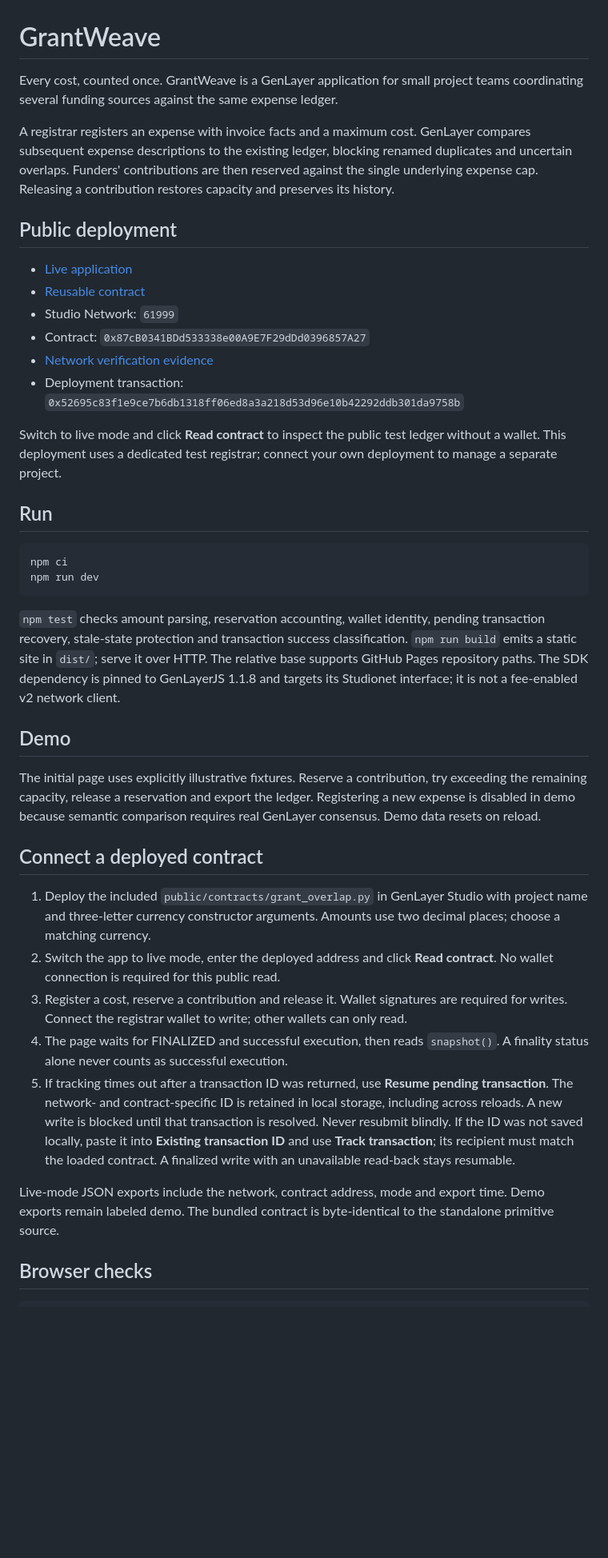
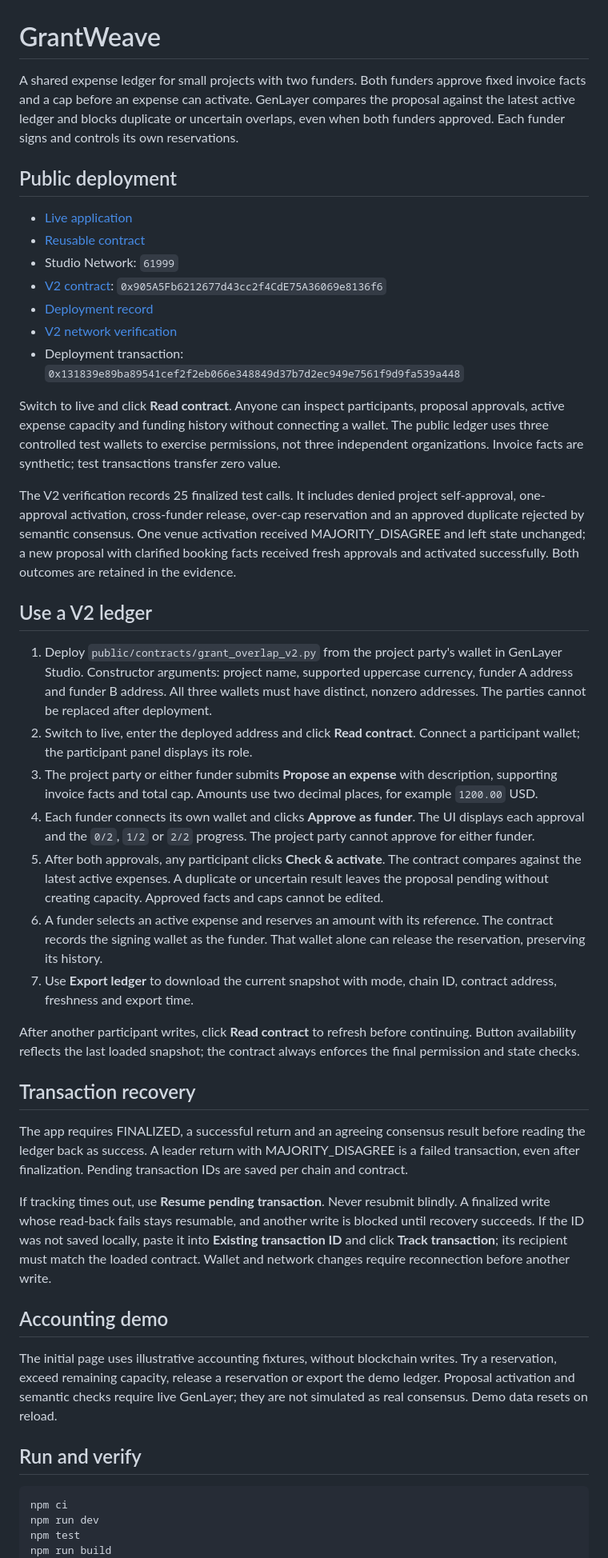
Before and after one commit to chuanqili77/grantweave-genlayer, a Markdown page: README.md, the part around one of its changes. Shown at 80% size. GitHub-like rendering; blank space fills up the shorter version.

Commit message:
Document shared approval workflow and verified network outcomes

````diff
--- a/README.md
+++ b/README.md
@@ -1,44 +1,48 @@
 # GrantWeave
 
-Every cost, counted once. GrantWeave is a GenLayer application for small project teams coordinating several funding sources against the same expense ledger.
-
-A registrar registers an expense with invoice facts and a maximum cost. GenLayer compares subsequent expense descriptions to the existing ledger, blocking renamed duplicates and uncertain overlaps. Funders' contributions are then reserved against the single underlying expense cap. Releasing a contribution restores capacity and preserves its history.
+A shared expense ledger for small projects with two funders. Both funders approve fixed invoice facts and a cap before an expense can activate. GenLayer compares the proposal against the latest active ledger and blocks duplicate or uncertain overlaps, even when both funders approved. Each funder signs and controls its own reservations.
 
 ## Public deployment
 
 - [Live application](https://chuanqili77.github.io/grantweave-genlayer/)
 - [Reusable contract](https://github.com/chuanqili77/grant-overlap-primitive)
 - Studio Network: `61999`
-- Contract: `0x87cB0341BDd533338e00A9E7F29dDd0396857A27`
-- [Network verification evidence](./public/studionet-verification.json)
-- Deployment transaction: `0x52695c83f1e9ce7b6db1318ff06ed8a3a218d53d96e10b42292ddb301da9758b`
+- [V2 contract](https://explorer-studio.genlayer.com/address/0x905A5Fb6212677d43cc2f4CdE75A36069e8136f6): `0x905A5Fb6212677d43cc2f4CdE75A36069e8136f6`
+- [Deployment record](./public/deployment.json)
+- [V2 network verification](./public/studionet-v2-verification.json)
+- Deployment transaction: `0x131839e89ba89541cef2f2eb066e348849d37b7d2ec949e7561f9d9fa539a448`
 
-Switch to live mode and click **Read contract** to inspect the public test ledger without a wallet. This deployment uses a dedicated test registrar; connect your own deployment to manage a separate project.
+Switch to live and click **Read contract**. Anyone can inspect participants, proposal approvals, active expense capacity and funding history without connecting a wallet. The public ledger uses three controlled test wallets to exercise permissions, not three independent organizations. Invoice facts are synthetic; test transactions transfer zero value.
 
-## Run
+The V2 verification records 25 finalized test calls. It includes denied project self-approval, one-approval activation, cross-funder release, over-cap reservation and an approved duplicate rejected by semantic consensus. One venue activation received MAJORITY_DISAGREE and left state unchanged; a new proposal with clarified booking facts received fresh approvals and activated successfully. Both outcomes are retained in the evidence.
+
+## Use a V2 ledger
+
+1. Deploy `public/contracts/grant_overlap_v2.py` from the project party's wallet in GenLayer Studio. Constructor arguments: project name, supported uppercase currency, funder A address and funder B address. All three wallets must have distinct, nonzero addresses. The parties cannot be replaced after deployment.
+2. Switch to live, enter the deployed address and click **Read contract**. Connect a participant wallet; the participant panel displays its role.
+3. The project party or either funder submits **Propose an expense** with description, supporting invoice facts and total cap. Amounts use two decimal places, for example `1200.00` USD.
+4. Each funder connects its own wallet and clicks **Approve as funder**. The UI displays each approval and the `0/2`, `1/2` or `2/2` progress. The project party cannot approve for either funder.
+5. After both approvals, any participant clicks **Check & activate**. The contract compares against the latest active expenses. A duplicate or uncertain result leaves the proposal pending without creating capacity. Approved facts and caps cannot be edited.
+6. A funder selects an active expense and reserves an amount with its reference. The contract records the signing wallet as the funder. That wallet alone can release the reservation, preserving its history.
+7. Use **Export ledger** to download the current snapshot with mode, chain ID, contract address, freshness and export time.
+
+After another participant writes, click **Read contract** to refresh before continuing. Button availability reflects the last loaded snapshot; the contract always enforces the final permission and state checks.
+
+## Transaction recovery
+
+The app requires FINALIZED, a successful return and an agreeing consensus result before reading the ledger back as success. A leader return with MAJORITY_DISAGREE is a failed transaction, even after finalization. Pending transaction IDs are saved per chain and contract.
+
+If tracking times out, use **Resume pending transaction**. Never resubmit blindly. A finalized write whose read-back fails stays resumable, and another write is blocked until recovery succeeds. If the ID was not saved locally, paste it into **Existing transaction ID** and click **Track transaction**; its recipient must match the loaded contract. Wallet and network changes require reconnection before another write.
+
+## Accounting demo
+
+The initial page uses illustrative accounting fixtures, without blockchain writes. Try a reservation, exceed remaining capacity, release a reservation or export the demo ledger. Proposal activation and semantic checks require live GenLayer; they are not simulated as real consensus. Demo data resets on reload.
+
+## Run and verify
 
 ```sh
 npm ci
 npm run dev
-```
-
-`npm test` checks amount parsing, reservation accounting, wallet identity, pending transaction recovery, stale-state protection and transaction success classification. `npm run build` emits a static site in `dist/`; serve it over HTTP. The relative base supports GitHub Pages repository paths. The SDK dependency is pinned to GenLayerJS 1.1.8 and targets its Studionet interface; it is not a fee-enabled v2 network client.
-
-## Demo
-
-The initial page uses explicitly illustrative fixtures. Reserve a contribution, try exceeding the remaining capacity, release a reservation and export the ledger. Registering a new expense is disabled in demo because semantic comparison requires real GenLayer consensus. Demo data resets on reload.
-
-## Connect a deployed contract
-
-1. Deploy the included `public/contracts/grant_overlap.py` in GenLayer Studio with project name and three-letter currency constructor arguments. Amounts use two decimal places; choose a matching currency.
-2. Switch the app to live mode, enter the deployed address and click **Read contract**. No wallet connection is required for this public read.
-3. Register a cost, reserve a contribution and release it. Wallet signatures are required for writes. Connect the registrar wallet to write; other wallets can only read.
-4. The page waits for FINALIZED and successful execution, then reads `snapshot()`. A finality status alone never counts as successful execution.
-5. If tracking times out after a transaction ID was returned, use **Resume pending transaction**. The network- and contract-specific ID is retained in local storage, including across reloads. A new write is blocked until that transaction is resolved. Never resubmit blindly. If the ID was not saved locally, paste it into **Existing transaction ID** and use **Track transaction**; its recipient must match the loaded contract. A finalized write with an unavailable read-back stays resumable.
-
-Live-mode JSON exports include the network, contract address, mode and export time. Demo exports remain labeled demo. The bundled contract is byte-identical to the standalone primitive source.
-
-## Browser checks
-
-```sh
+npm test
+npm run build
 npx playwright install chromium
````
Also changed, not shown: other parts of README.md (+11 -14 lines).
